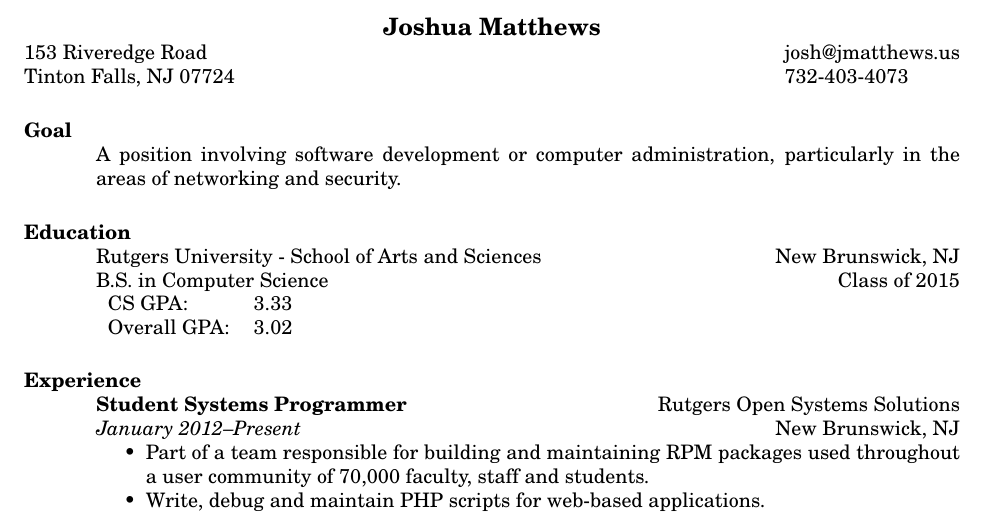
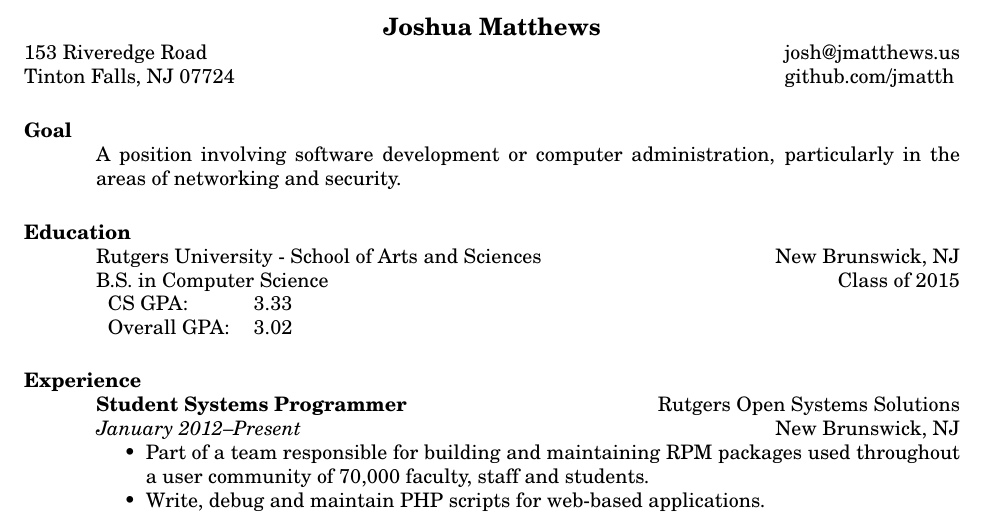
Before and after one commit to jmatth/resume, a LaTeX CV (resume.tex): part of the page, cut so that both start at the same text. Compiled offline with pdfLaTeX.

Commit message:
Replacing phone number with github.

```diff
--- a/resume.tex
+++ b/resume.tex
@@ -14,7 +14,7 @@
 \name{Joshua Matthews}
 
 \address{153 Riveredge Road \\ Tinton Falls, NJ 07724}
-\address{josh@jmatthews.us \\ 732-403-4073}
+\address{josh@jmatthews.us \\ github.com/jmatth}
 
 \begin{resume}
 
```
